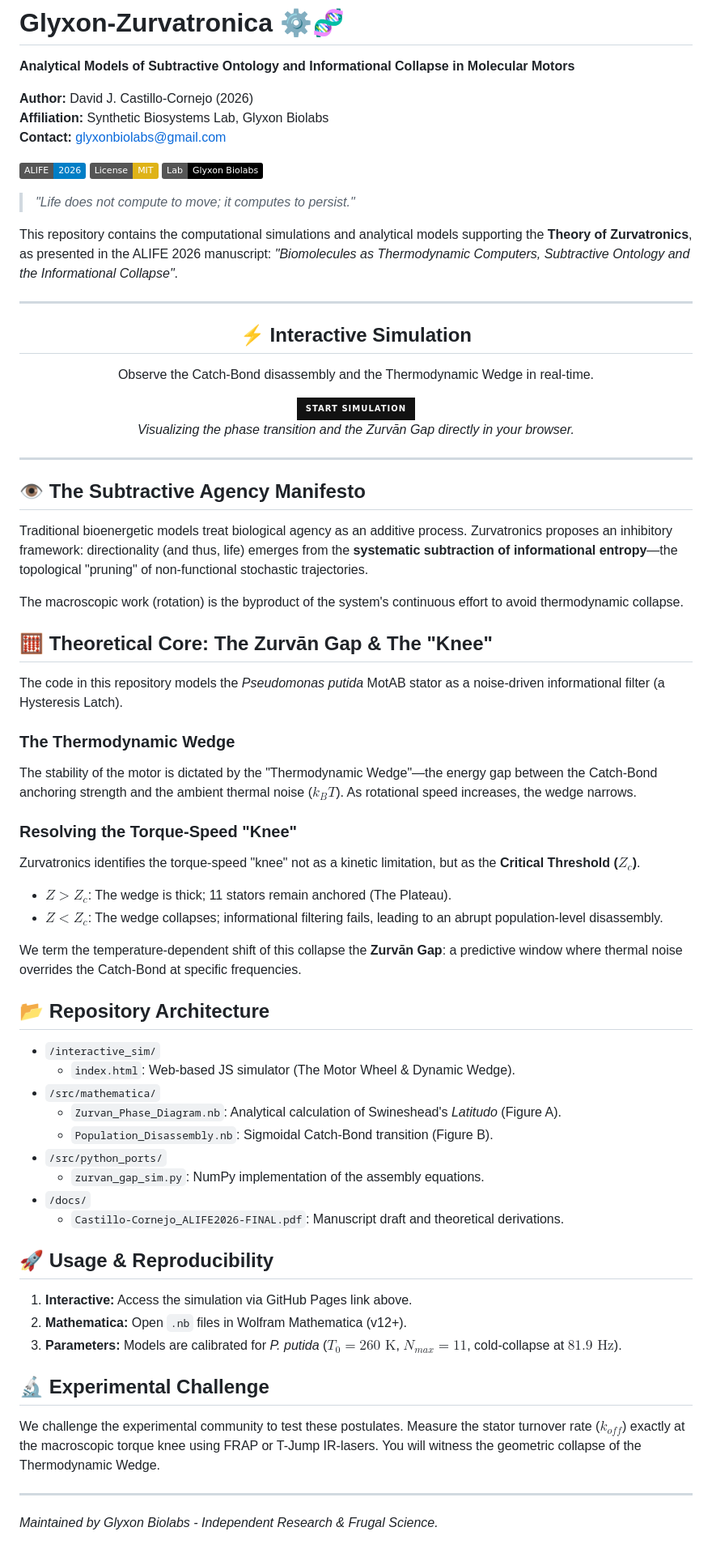
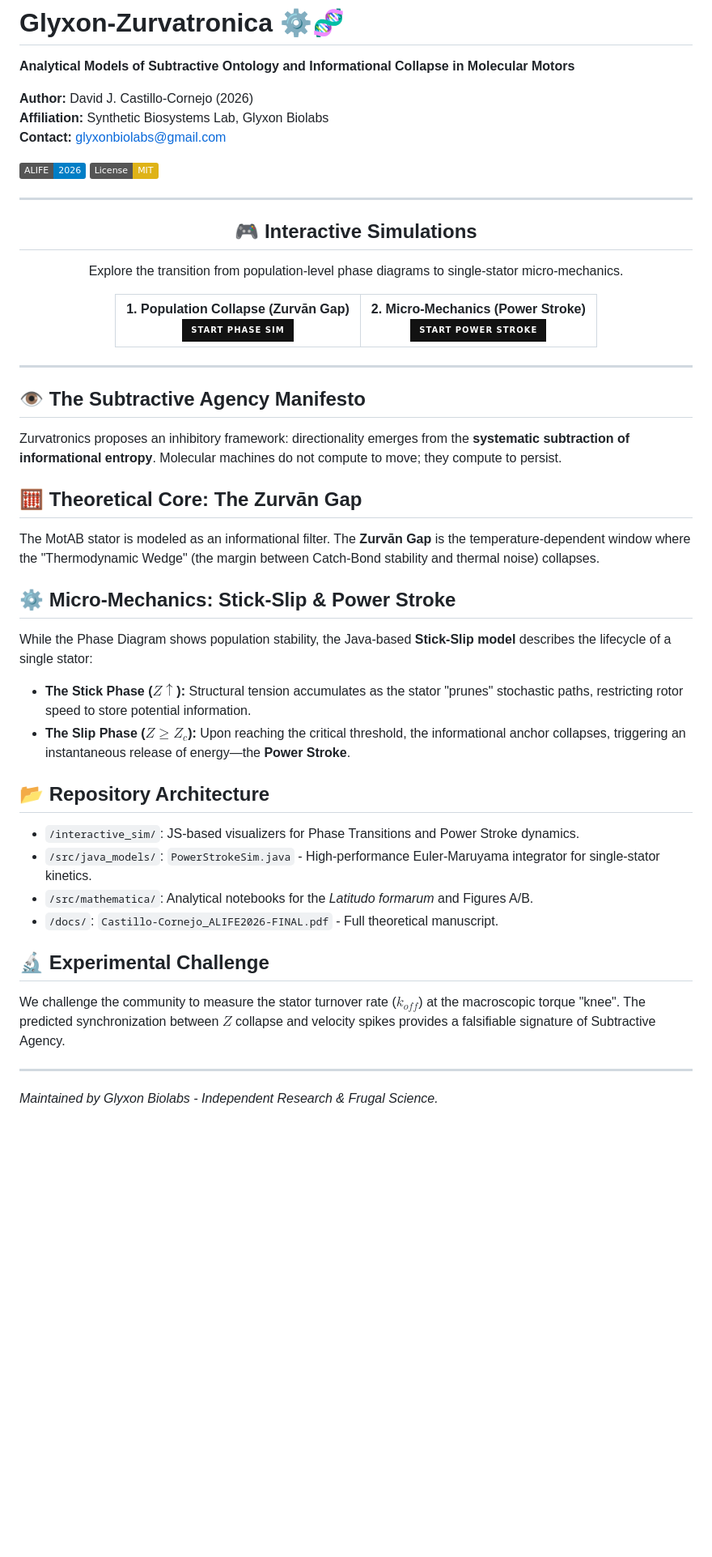
Before and after one commit to Glyxon/Zurvatronics, a Markdown page: README.md, the part around the change. Shown at 81% size. GitHub-like rendering; badges without logos; blank space fills up the shorter version.

```diff
--- a/README.md
+++ b/README.md
@@ -7,62 +7,52 @@
 
 [![ALIFE](https://img.shields.io/badge/ALIFE-2026-blue.svg)](https://alife.org/)
 [![License: MIT](https://img.shields.io/badge/License-MIT-yellow.svg)](https://opensource.org/licenses/MIT)
-[![Glyxon Biolabs](https://img.shields.io/badge/Lab-Glyxon_Biolabs-black.svg)]()
-
-> *"Life does not compute to move; it computes to persist."*
-
-This repository contains the computational simulations and analytical models supporting the **Theory of Zurvatronics**, as presented in the ALIFE 2026 manuscript: *"Biomolecules as Thermodynamic Computers, Subtractive Ontology and the Informational Collapse"*.
 
 ---
 
 <div align="center">
-  <h2>⚡ Interactive Simulation</h2>
-  <p>Observe the Catch-Bond disassembly and the Thermodynamic Wedge in real-time.</p>
-  <a href="https://glyxon.github.io/Zurvatronics/interactive_sim/">
-    <img src="https://img.shields.io/badge/-START_SIMULATION-121212?style=for-the-badge&logo=matrix&logoColor=2ECC71" alt="Start Simulation">
-  </a>
-  <p><i>Visualizing the phase transition and the Zurvān Gap directly in your browser.</i></p>
+  <h2>🎮 Interactive Simulations</h2>
+  <p>Explore the transition from population-level phase diagrams to single-stator micro-mechanics.</p>
+
+  <table>
+    <tr>
+      <td align="center">
+        <strong>1. Population Collapse (Zurvān Gap)</strong><br>
+        <a href="https://glyxon.github.io/Zurvatronics/interactive_sim/">
+          <img src="https://img.shields.io/badge/-START_PHASE_SIM-121212?style=for-the-badge&logo=matrix&logoColor=2ECC71" alt="Phase Sim">
+        </a>
+      </td>
+      <td align="center">
+        <strong>2. Micro-Mechanics (Power Stroke)</strong><br>
+        <a href="https://glyxon.github.io/Zurvatronics/interactive_sim/power_stroke.html">
+          <img src="https://img.shields.io/badge/-START_POWER_STROKE-121212?style=for-the-badge&logo=matrix&logoColor=4DA8DA" alt="Power Stroke Sim">
+        </a>
+      </td>
+    </tr>
+  </table>
 </div>
 
 ---
 
 ## 👁️ The Subtractive Agency Manifesto
-Traditional bioenergetic models treat biological agency as an additive process. Zurvatronics proposes an inhibitory framework: directionality (and thus, life) emerges from the **systematic subtraction of informational entropy**—the topological "pruning" of non-functional stochastic trajectories.
+Zurvatronics proposes an inhibitory framework: directionality emerges from the **systematic subtraction of informational entropy**. Molecular machines do not compute to move; they compute to persist.
 
-The macroscopic work (rotation) is the byproduct of the system's continuous effort to avoid thermodynamic collapse.
+## 🧮 Theoretical Core: The Zurvān Gap
+The MotAB stator is modeled as an informational filter. The **Zurvān Gap** is the temperature-dependent window where the "Thermodynamic Wedge" (the margin between Catch-Bond stability and thermal noise) collapses.
 
-## 🧮 Theoretical Core: The Zurvān Gap & The "Knee"
-The code in this repository models the *Pseudomonas putida* MotAB stator as a noise-driven informational filter (a Hysteresis Latch).
-
-### The Thermodynamic Wedge
-The stability of the motor is dictated by the "Thermodynamic Wedge"—the energy gap between the Catch-Bond anchoring strength and the ambient thermal noise ($k_B T$). As rotational speed increases, the wedge narrows.
-
-### Resolving the Torque-Speed "Knee"
-Zurvatronics identifies the torque-speed "knee" not as a kinetic limitation, but as the **Critical Threshold ($Z_c$)**.
-* **$Z > Z_c$**: The wedge is thick; 11 stators remain anchored (The Plateau).
-* **$Z < Z_c$**: The wedge collapses; informational filtering fails, leading to an abrupt population-level disassembly.
-
-We term the temperature-dependent shift of this collapse the **Zurvān Gap**: a predictive window where thermal noise overrides the Catch-Bond at specific frequencies.
+## ⚙️ Micro-Mechanics: Stick-Slip & Power Stroke
+While the Phase Diagram shows population stability, the Java-based **Stick-Slip model** describes the lifecycle of a single stator:
+* **The Stick Phase ($Z \uparrow$):** Structural tension accumulates as the stator "prunes" stochastic paths, restricting rotor speed to store potential information.
+* **The Slip Phase ($Z \ge Z_c$):** Upon reaching the critical threshold, the informational anchor collapses, triggering an instantaneous release of energy—the **Power Stroke**.
 
 ## 📂 Repository Architecture
-
-* `/interactive_sim/`
-  * `index.html`: Web-based JS simulator (The Motor Wheel & Dynamic Wedge).
-* `/src/mathematica/`
-  * `Zurvan_Phase_Diagram.nb`: Analytical calculation of Swineshead's *Latitudo* (Figure A).
-  * `Population_Disassembly.nb`: Sigmoidal Catch-Bond transition (Figure B).
-* `/src/python_ports/`
-  * `zurvan_gap_sim.py`: NumPy implementation of the assembly equations.
-* `/docs/`
-  * `Castillo-Cornejo_ALIFE2026-FINAL.pdf`: Manuscript draft and theoretical derivations.
-
-## 🚀 Usage & Reproducibility
-1. **Interactive:** Access the simulation via GitHub Pages link above.
-2. **Mathematica:** Open `.nb` files in Wolfram Mathematica (v12+).
-3. **Parameters:** Models are calibrated for *P. putida* ($T_0 = 260\text{ K}$, $N_{max} = 11$, cold-collapse at $81.9\text{ Hz}$).
+* `/interactive_sim/`: JS-based visualizers for Phase Transitions and Power Stroke dynamics.
+* `/src/java_models/`: `PowerStrokeSim.java` - High-performance Euler-Maruyama integrator for single-stator kinetics.
+* `/src/mathematica/`: Analytical notebooks for the *Latitudo formarum* and Figures A/B.
+* `/docs/`: `Castillo-Cornejo_ALIFE2026-FINAL.pdf` - Full theoretical manuscript.
 
 ## 🔬 Experimental Challenge
-We challenge the experimental community to test these postulates. Measure the stator turnover rate ($k_{off}$) exactly at the macroscopic torque knee using FRAP or T-Jump IR-lasers. You will witness the geometric collapse of the Thermodynamic Wedge.
+We challenge the community to measure the stator turnover rate ($k_{off}$) at the macroscopic torque "knee". The predicted synchronization between $Z$ collapse and velocity spikes provides a falsifiable signature of Subtractive Agency.
 
 ---
 *Maintained by Glyxon Biolabs - Independent Research & Frugal Science.*
```
